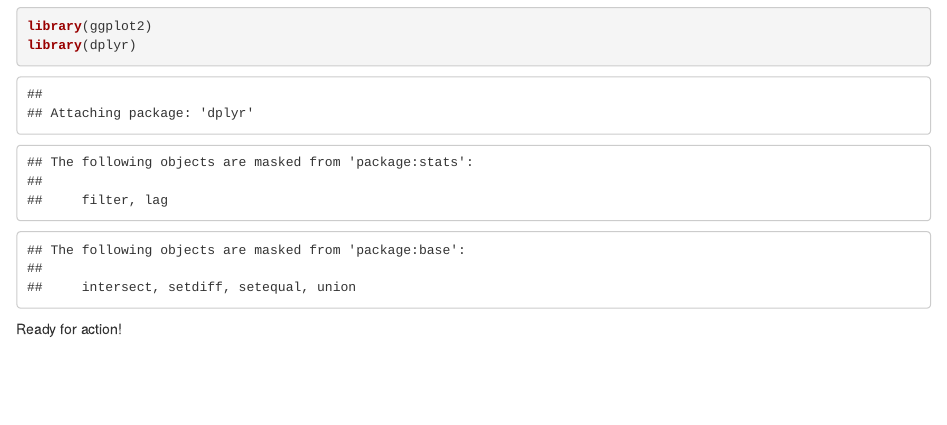
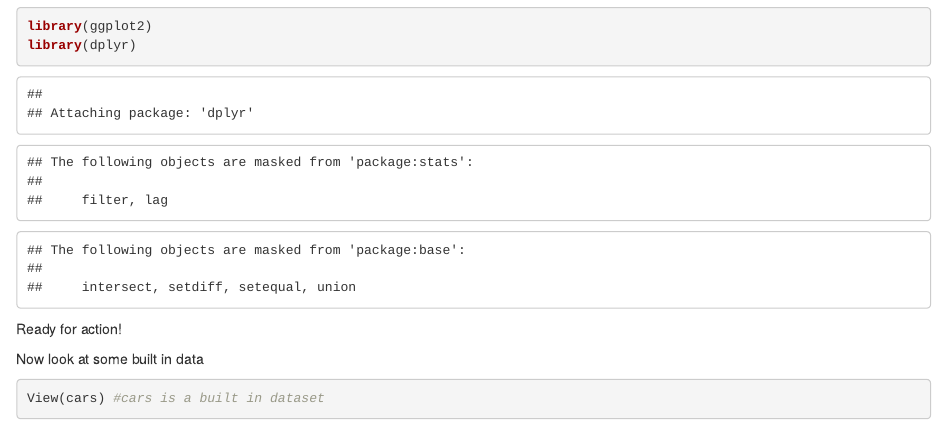
Before and after one commit to ohbern20/class-17-oct, an R Markdown document (Code/Oct17_2022.Rmd): the page in a window 1100 px wide, from 210 px down. Rendered offline with R 4.5, knitr and Pandoc, with nearby package versions.

Commit message:
update Oct17_2022.Rmd

````diff
--- a/Code/Oct17_2022.Rmd
+++ b/Code/Oct17_2022.Rmd
@@ -12,3 +12,8 @@ library(dplyr)
 ```
 
 Ready for action!
+
+Now look at some built in data
+```{r}
+View(cars) #cars is a built in dataset
+```
````
Also changed, not shown: Code/Oct17_2022.nb.html, 1 other file.
